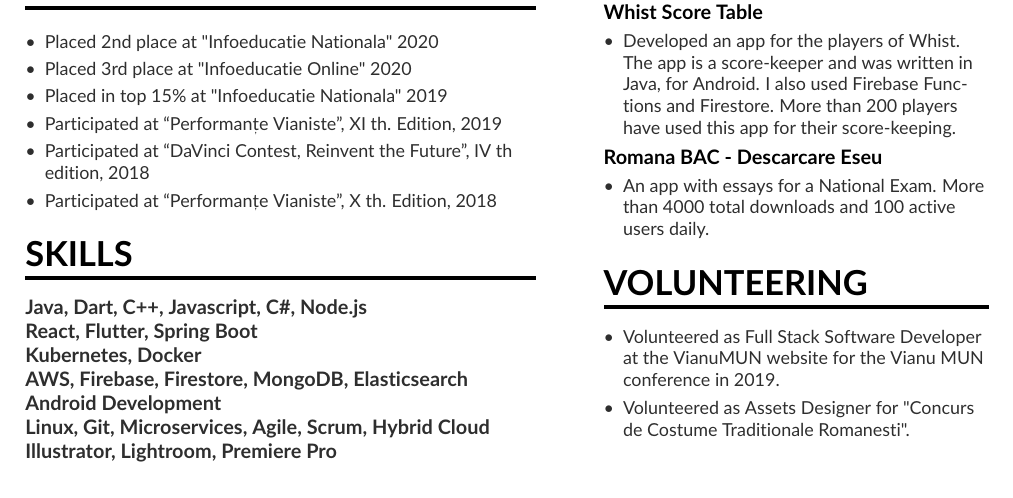
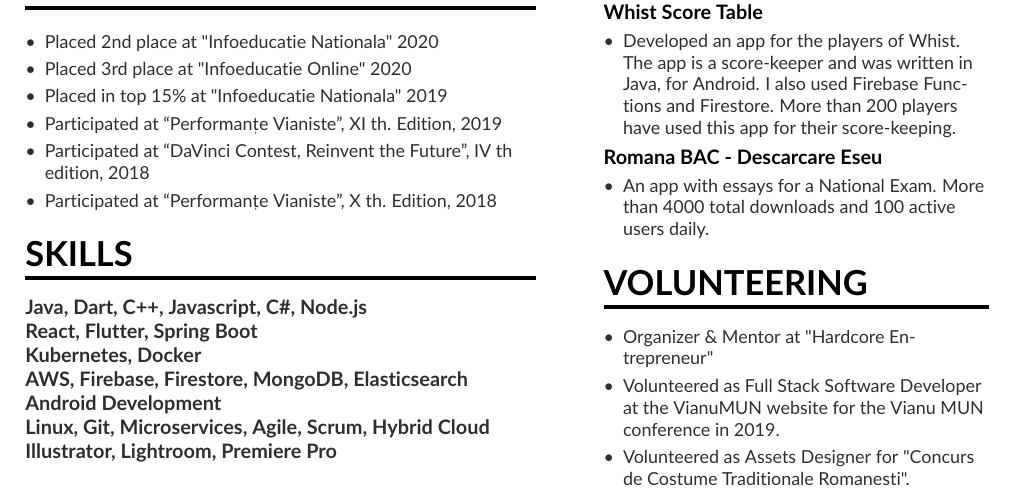
Before and after one commit to DDDECAR/resume, a LaTeX CV (src/mmayer.tex, which reads src/page1sidebar.tex): part of page 1 of 3, cut so that both start at the same text. Compiled offline with pdfLaTeX.

Commit message:
added the "Hardcore Entrepreneur" volunteering project

```diff
--- a/src/page1sidebar.tex
+++ b/src/page1sidebar.tex
@@ -34,6 +34,7 @@
 \end{itemize}
 \cvsection{Volunteering}
 \begin{itemize}
+    \item Organizer \& Mentor at "Hardcore Entrepreneur"
     \item Volunteered as Full Stack Software Developer at the VianuMUN website for the Vianu MUN conference in 2019.
     \item Volunteered as Assets Designer for "Concurs de Costume Traditionale Romanesti".
 \end{itemize}
```
Also changed, not shown: src/mmayer.tex (+0 -1 lines), out/mmayer.pdf, 2 other files.
